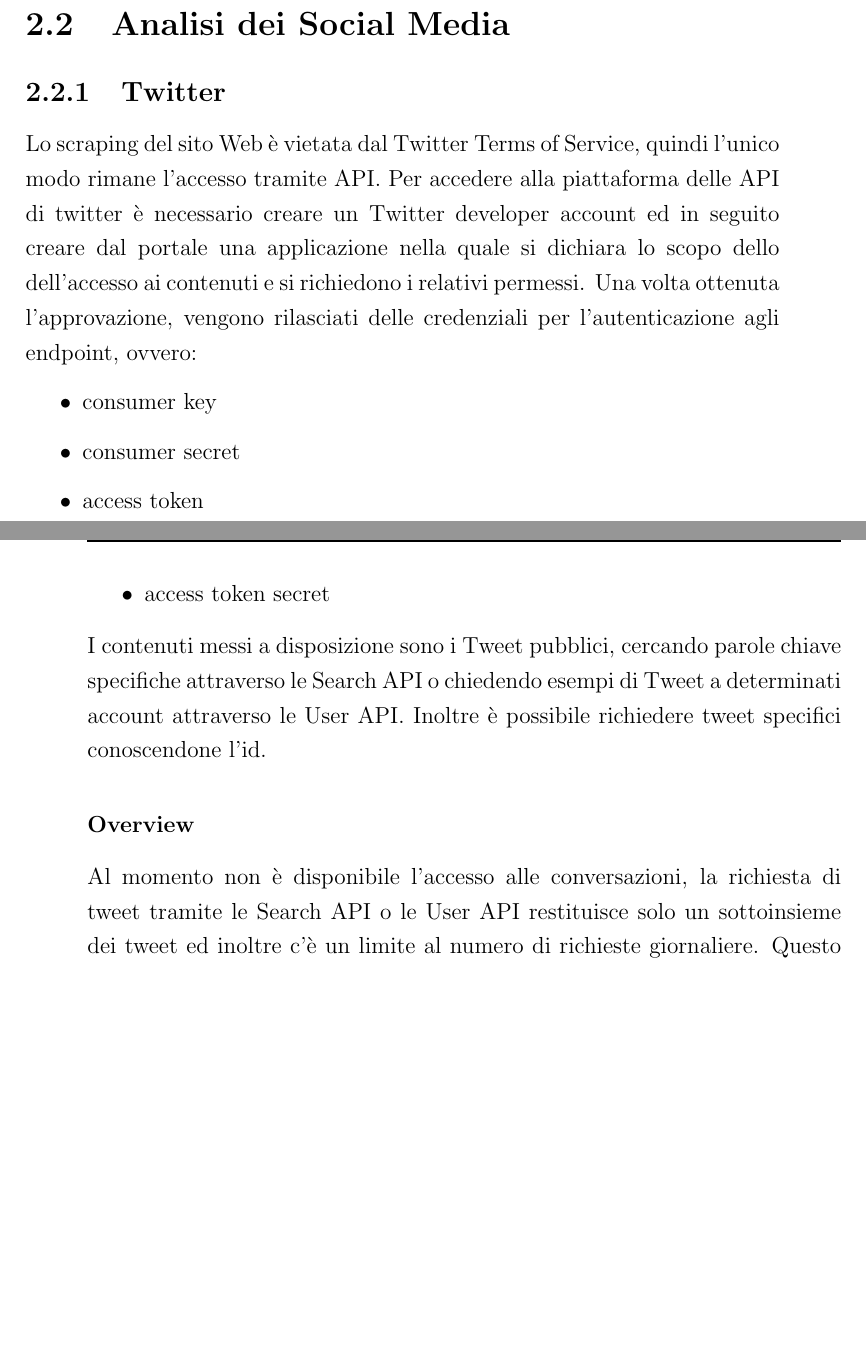
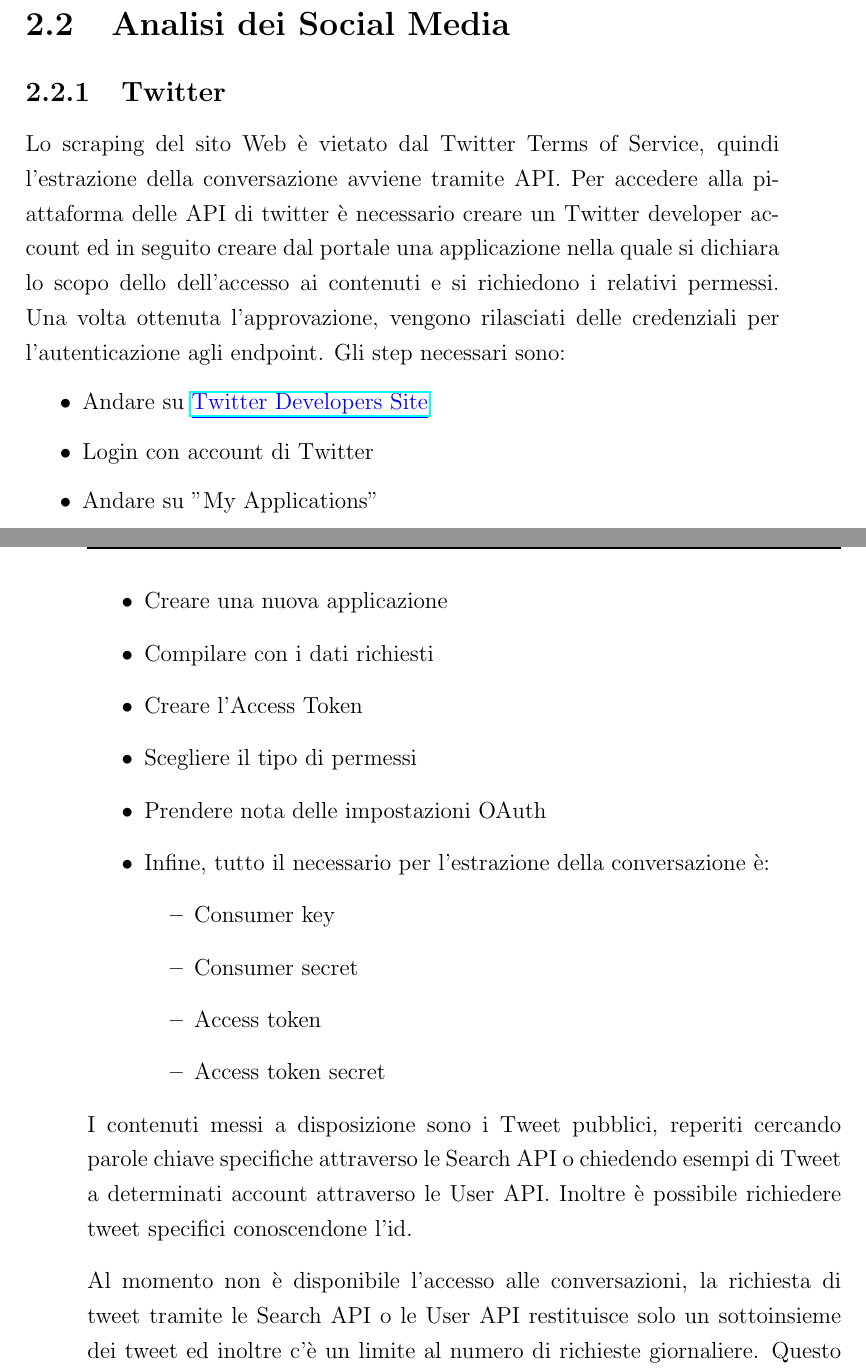
Before and after one commit to chrisPiemonte/Argument-Mining, a LaTeX thesis (Tesi.tex, which reads Capitoli/Capitolo2.tex): two parts of pages 30 and 31 of 41, joined at a grey line, cut so that both start at the same text, the shorter picture padded with empty space. Compiled offline with pdfLaTeX.

Commit message:
added twitter part closes #1

```diff
--- a/Capitoli/Capitolo2.tex
+++ b/Capitoli/Capitolo2.tex
@@ -64,18 +64,28 @@
 
 \subsection {Twitter} %%%%%%%%%%%%%%%%%%%%%%%%%%%%%%%%%%%%%%%%%%%
 
-Lo scraping del sito Web è vietata dal Twitter Terms of Service, quindi l'unico modo rimane l'accesso tramite API. Per accedere alla piattaforma delle API di twitter è necessario creare un Twitter developer account ed in seguito creare dal portale una applicazione nella quale si dichiara lo scopo dello dell'accesso ai contenuti e si richiedono i relativi permessi. Una volta ottenuta l'approvazione, vengono rilasciati delle credenziali per l'autenticazione agli endpoint, ovvero:
+Lo scraping del sito Web è vietato dal Twitter Terms of Service, quindi l'estrazione della conversazione avviene tramite API. Per accedere alla piattaforma delle API di twitter è necessario creare un Twitter developer account ed in seguito creare dal portale una applicazione nella quale si dichiara lo scopo dello dell'accesso ai contenuti e si richiedono i relativi permessi. Una volta ottenuta l'approvazione, vengono rilasciati delle credenziali per l'autenticazione agli endpoint. Gli step necessari sono:
+
 
 \begin{itemize}
-    \item consumer key
-    \item consumer secret
-    \item access token
-    \item access token secret
+    \item Andare su {\color{blue}\underline{\href{https://.dev.twitter.com}{Twitter Developers Site}}}
+    \item Login con account di Twitter
+    \item Andare su "My Applications"
+    \item Creare una nuova applicazione
+    \item Compilare con i dati richiesti
+    \item Creare l'Access Token
+    \item Scegliere il tipo di permessi
+    \item Prendere nota delle impostazioni OAuth
+    \item Infine, tutto il necessario per l'estrazione della conversazione è: \begin{itemize}
+        \item Consumer key
+        \item Consumer secret
+        \item Access token
+        \item Access token secret
+    \end{itemize}
 \end{itemize}
 
-I contenuti messi a disposizione sono i Tweet pubblici, cercando parole chiave specifiche attraverso le Search API o chiedendo esempi di Tweet a determinati account attraverso le User API. Inoltre è possibile richiedere tweet specifici conoscendone l'id.
+I contenuti messi a disposizione sono i Tweet pubblici, reperiti cercando parole chiave specifiche attraverso le Search API o chiedendo esempi di Tweet a determinati account attraverso le User API. Inoltre è possibile richiedere tweet specifici conoscendone l'id.
 
-\subsubsection{Overview}
 Al momento non è disponibile l'accesso alle conversazioni, la richiesta di tweet tramite le Search API o le User API restituisce solo un sottoinsieme dei tweet ed inoltre c'è un limite al numero di richieste giornaliere. Questo rende difficile cercare di ricostruire le conversazioni dai tweet restituiti dalla query.
 
 \subsubsection{Ricostruire la conversazione}
--- a/Tesi.tex
+++ b/Tesi.tex
@@ -19,6 +19,7 @@
 \usepackage{wrapfig}
 \usepackage{amsthm}
 \usepackage{eurosym}
+\usepackage{hyperref}
 
 \renewcommand{\algorithmiccomment}[1]{  //\emph{\textcolor{Gray}{#1}}}
 
```
Also changed, not shown: Capitoli/Capitolo2.tex (10 more changed lines).
